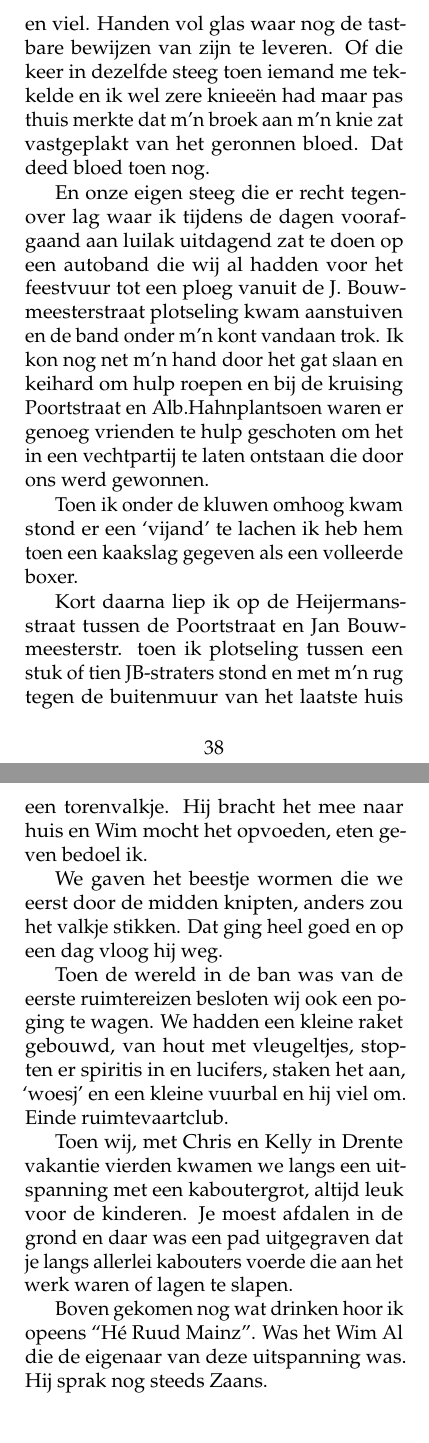
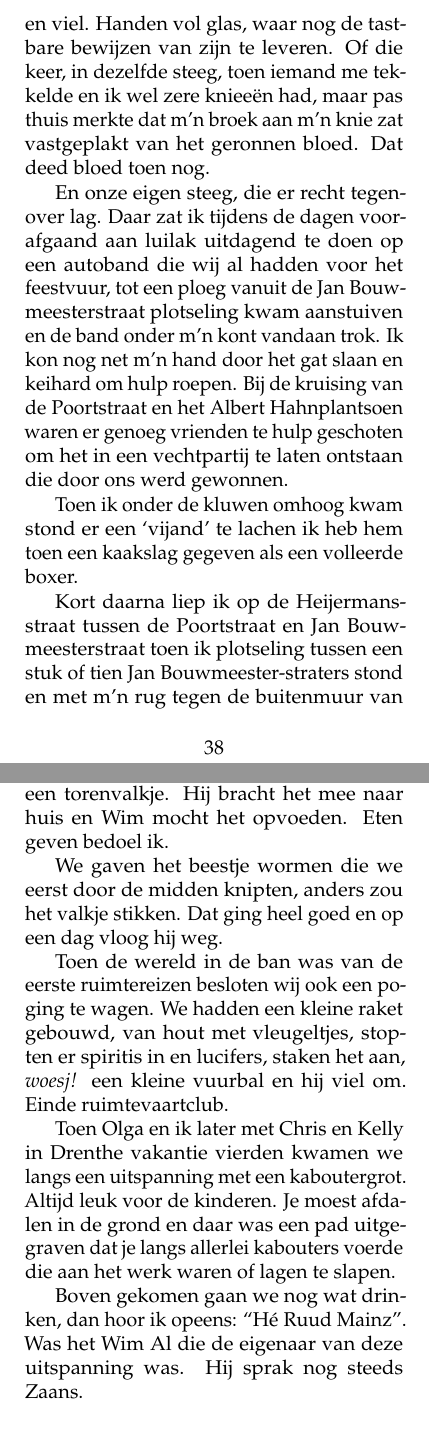
Before and after one commit to csmeyns/rm-verhaal, a LaTeX book (rm_verhaal.tex): two parts of pages 44 and 46 of 252, joined at a grey line, cut so that both start at the same text. Compiled offline with pdfLaTeX.

Commit message:
CH-stegen
misc. corrections

```diff
--- a/rm_verhaal.tex
+++ b/rm_verhaal.tex
@@ -458,15 +458,15 @@ De poort naar de school was bevestigd aan twee stenen pilaren waar je op kon zit
 \chapter{Stegen en straten} % (fold)
 \label{cha:stegen_straten}
 
-In onze buurt(en) waren de stegen erg belangrijk. Onze eigen buurtstegen waren een bron van veiligheid omdat je precies wist waar ze naartoe leiden en wat je kon verwachten. Wat verder uit de buurt kon je weleens voor verrassingen komen te staan als je zomaar een steeg instoof.
-
-Er zijn stegen met onuitwisbare herinneringen zoals toen ik de melkboer hielp en met flessen onder m’n arm via de Poortstraat de steeg van de Rosmolenstraat inliep en viel. Handen vol glas waar nog de tastbare bewijzen van zijn te leveren. Of die keer in dezelfde steeg toen iemand me tekkelde en ik wel zere knieeën had maar pas thuis merkte dat m’n broek aan m’n knie zat vastgeplakt van het geronnen bloed. Dat deed bloed toen nog.
-
-En onze eigen steeg die er recht tegenover lag waar ik tijdens de dagen voorafgaand aan luilak uitdagend zat te doen op een autoband die wij al hadden voor het feestvuur tot een ploeg vanuit de J. Bouwmeesterstraat plotseling kwam aanstuiven en de band onder m’n kont vandaan trok. Ik kon nog net m’n hand door het gat slaan en keihard om hulp roepen en bij de kruising Poortstraat en Alb.Hahnplantsoen waren er genoeg vrienden te hulp geschoten om het in een vechtpartij te laten ontstaan die door ons werd gewonnen.
+In onze buurten waren de stegen erg belangrijk. Onze eigen buurtstegen waren een bron van veiligheid, omdat je precies wist waar ze naartoe leidden en wat je kon verwachten. Wat verder uit de buurt kon je weleens voor verrassingen komen te staan als je zomaar een steeg instoof.
+
+Er zijn stegen met onuitwisbare herinneringen, zoals toen ik de melkboer hielp en met flessen onder m’n arm via de Poortstraat de steeg van de Rosmolenstraat inliep en viel. Handen vol glas, waar nog de tastbare bewijzen van zijn te leveren. Of die keer, in dezelfde steeg, toen iemand me tekkelde en ik wel zere knieeën had, maar pas thuis merkte dat m’n broek aan m’n knie zat vastgeplakt van het geronnen bloed. Dat deed bloed toen nog.
+
+En onze eigen steeg, die er recht tegenover lag. Daar zat ik tijdens de dagen voorafgaand aan luilak uitdagend te doen op een autoband die wij al hadden voor het feestvuur, tot een ploeg vanuit de Jan Bouwmeesterstraat plotseling kwam aanstuiven en de band onder m’n kont vandaan trok. Ik kon nog net m’n hand door het gat slaan en keihard om hulp roepen. Bij de kruising van de Poortstraat en het Albert Hahnplantsoen waren er genoeg vrienden te hulp geschoten om het in een vechtpartij te laten ontstaan die door ons werd gewonnen.
 
 Toen ik onder de kluwen omhoog kwam stond er een ‘vijand’ te lachen ik heb hem toen een kaakslag gegeven als een volleerde boxer.
 
-Kort daarna liep ik op de Heijermansstraat tussen de Poortstraat en Jan Bouwmeesterstr. toen ik plotseling tussen een stuk of tien JB-straters stond en met m’n rug tegen de buitenmuur van het laatste huis werd geduwd. Er was geen ontkomen aan en ik kreeg flinke klappen.
+Kort daarna liep ik op de Heijermansstraat tussen de Poortstraat en Jan Bouwmeesterstraat toen ik plotseling tussen een stuk of tien Jan Bouwmeester-straters stond en met m’n rug tegen de buitenmuur van het laatste huis werd geduwd. Er was geen ontkomen aan en ik kreeg flinke klappen.
 
 \emph{Heijermansstraat met rechts de de muur waartegen ik de klappen ontving.}
 
@@ -479,12 +477,14 @@ Wim Al was een vriendje. Hij woonde in de LEO XIIIe straat. Zijn vader had een t
-Hij kwam veel in het Veem en vond daar een torenvalkje. Hij bracht het mee naar huis en Wim mocht het opvoeden, eten geven bedoel ik.
+Wim Al was een vriendje. Hij woonde in de Leo XIII straat. Zijn vader had een transportbedrijf.
+
+Hij kwam veel in het Veem en vond daar een torenvalkje. Hij bracht het mee naar huis en Wim mocht het opvoeden. Eten geven bedoel ik.
 
 We gaven het beestje wormen die we eerst door de midden knipten, anders zou het valkje stikken. Dat ging heel goed en op een dag vloog hij weg.
 
-Toen de wereld in de ban was van de eerste ruimtereizen besloten wij ook een poging te wagen. We hadden een kleine raket gebouwd, van hout met vleugeltjes, stopten er spiritis in en lucifers, staken het aan, ‘woesj’ en een kleine vuurbal en hij viel om. Einde ruimtevaartclub.
-
-Toen wij, met Chris en Kelly in Drente vakantie vierden kwamen we langs een uitspanning met een kaboutergrot, altijd leuk voor de kinderen. Je moest afdalen in de grond en daar was een pad uitgegraven dat je langs allerlei kabouters voerde die aan het werk waren of lagen te slapen.
-
-Boven gekomen nog wat drinken hoor ik opeens ``Hé Ruud Mainz''. Was het Wim Al die de eigenaar van deze uitspanning was. Hij sprak nog steeds Zaans.
+Toen de wereld in de ban was van de eerste ruimtereizen besloten wij ook een poging te wagen. We hadden een kleine raket gebouwd, van hout met vleugeltjes, stopten er spiritis in en lucifers, staken het aan, \emph{woesj!} een kleine vuurbal en hij viel om. Einde ruimtevaartclub.
+
+Toen Olga en ik later met Chris en Kelly in Drenthe vakantie vierden kwamen we langs een uitspanning met een kaboutergrot. Altijd leuk voor de kinderen. Je moest afdalen in de grond en daar was een pad uitgegraven dat je langs allerlei kabouters voerde die aan het werk waren of lagen te slapen.
+
+Boven gekomen gaan we nog wat drinken, dan hoor ik opeens: ``Hé Ruud Mainz''. Was het Wim Al die de eigenaar van deze uitspanning was. Hij sprak nog steeds Zaans.
 
 \chapter{Wat er door de straat kwam} % (fold)
 \label{cha:straat}
```
Also changed, not shown: rm_verhaal.tex (4 more changed lines).
